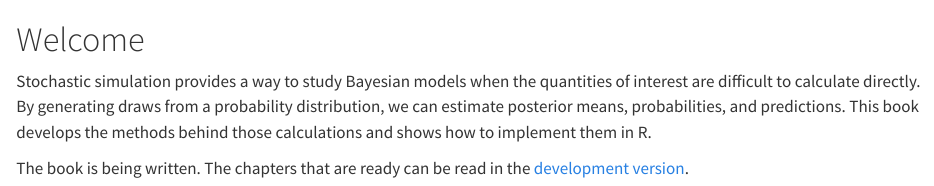
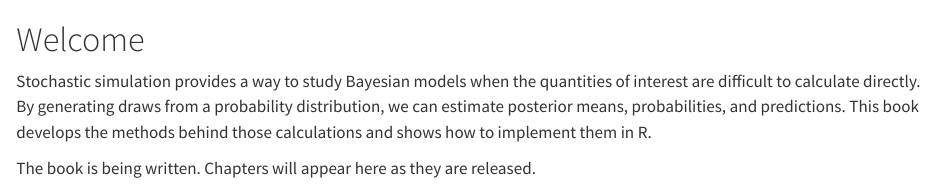
Before and after one commit to MaartenMarsman/computational-methods-book, a Quarto document (index.qmd): the page in a window 1100 px wide, from its top. Rendered offline with R 4.5, knitr and Pandoc in place of Quarto, with nearby package versions.

Commit message:
Readers see released versions only; no link to the development site

```diff
--- a/index.qmd
+++ b/index.qmd
@@ -2,4 +2,4 @@
 
 Stochastic simulation provides a way to study Bayesian models when the quantities of interest are difficult to calculate directly. By generating draws from a probability distribution, we can estimate posterior means, probabilities, and predictions. This book develops the methods behind those calculations and shows how to implement them in R.
 
-The book is being written. The chapters that are ready can be read in the [development version](dev/).
+The book is being written. Chapters will appear here as they are released.
```
Also changed, not shown: style/version-switcher.html.
